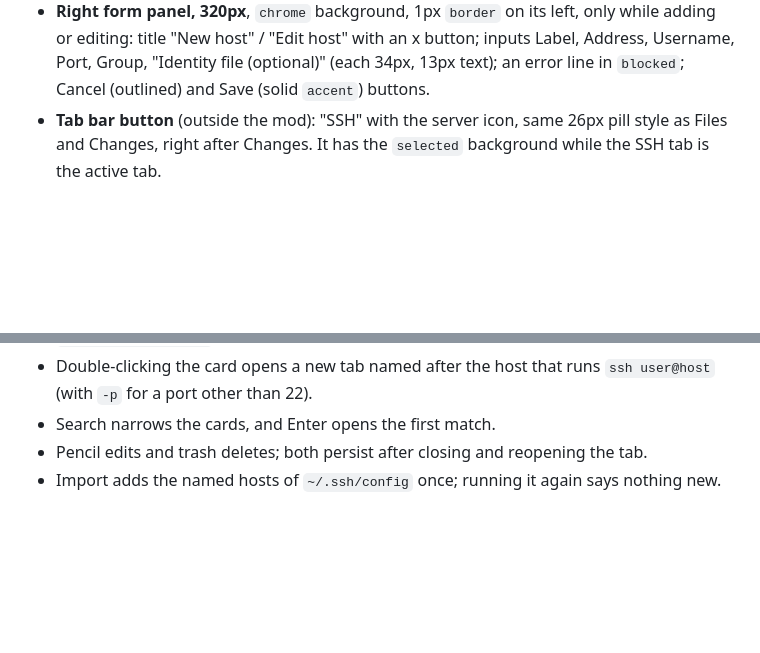
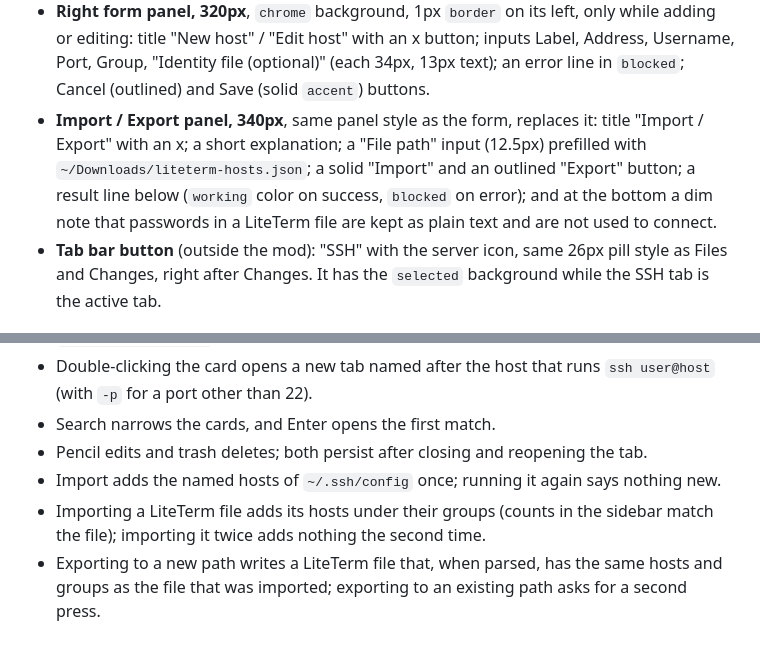
Before and after one commit to adittanu/herdr-ssh-hosts, a Markdown page: RECIPE.md, 2 parts joined by grey strips. Drawn GitHub-style; blank space fills up the shorter version.

```diff
--- a/RECIPE.md
+++ b/RECIPE.md
@@ -22,6 +22,7 @@ One full tab (the tab's only pane is the mod), three columns, on the theme `back
   - Selected card: `accent` border, `raised` background, the subtitle becomes `user@host:port`, and four 26px icon buttons appear on the right: terminal (connect), split, pencil (edit), trash (delete, `blocked` color).
   - Empty states: no hosts at all shows a 56px tile, "Add your first host" and "Press NEW HOST, or import your ~/.ssh/config."; a search or group with no match shows "No host matches".
 - **Right form panel, 320px**, `chrome` background, 1px `border` on its left, only while adding or editing: title "New host" / "Edit host" with an x button; inputs Label, Address, Username, Port, Group, "Identity file (optional)" (each 34px, 13px text); an error line in `blocked`; Cancel (outlined) and Save (solid `accent`) buttons.
+- **Import / Export panel, 340px**, same panel style as the form, replaces it: title "Import / Export" with an x; a short explanation; a "File path" input (12.5px) prefilled with `~/Downloads/liteterm-hosts.json`; a solid "Import" and an outlined "Export" button; a result line below (`working` color on success, `blocked` on error); and at the bottom a dim note that passwords in a LiteTerm file are kept as plain text and are not used to connect.
 - **Tab bar button** (outside the mod): "SSH" with the server icon, same 26px pill style as Files and Changes, right after Changes. It has the `selected` background while the SSH tab is the active tab.
 
 ## How it behaves
@@ -83,3 +102,5 @@ Without the button the tab still works: `herdr-app do tab.new --name SSH --mod s
 - Search narrows the cards, and Enter opens the first match.
 - Pencil edits and trash deletes; both persist after closing and reopening the tab.
 - Import adds the named hosts of `~/.ssh/config` once; running it again says nothing new.
+- Importing a LiteTerm file adds its hosts under their groups (counts in the sidebar match the file); importing it twice adds nothing the second time.
+- Exporting to a new path writes a LiteTerm file that, when parsed, has the same hosts and groups as the file that was imported; exporting to an existing path asks for a second press.
```
Also changed, not shown: other parts of RECIPE.md (+21 -3 lines), preview.png, 3 other files.
